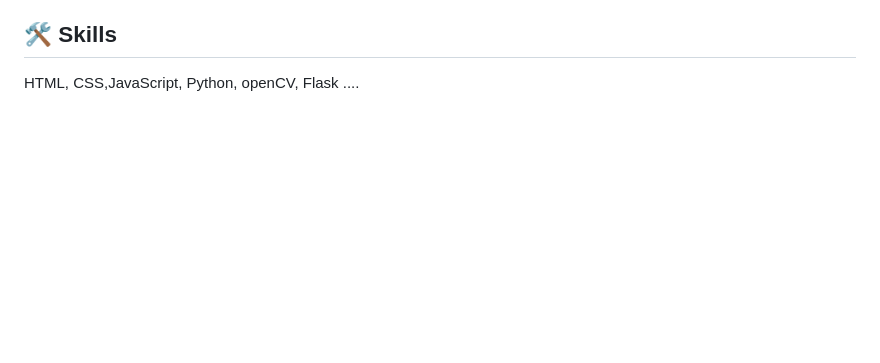
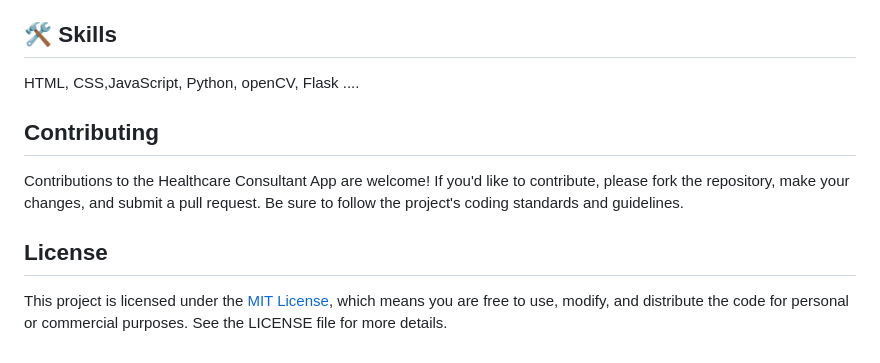
Before and after one commit to devgeek2700/YogGEEK_Virtual_Yoga_Trainer, a Markdown page: README.md, the part around the change. Drawn GitHub-style; blank space fills up the shorter version.

```diff
--- a/README.md
+++ b/README.md
@@ -151,3 +151,11 @@ This was our Sem-4 mini project.
 
 ## 🛠 Skills
 HTML, CSS,JavaScript, Python, openCV, Flask ....
+
+## Contributing
+
+Contributions to the Healthcare Consultant App are welcome! If you'd like to contribute, please fork the repository, make your changes, and submit a pull request. Be sure to follow the project's coding standards and guidelines.
+
+## License
+
+This project is licensed under the [MIT License](LICENSE), which means you are free to use, modify, and distribute the code for personal or commercial purposes. See the LICENSE file for more details.
```
